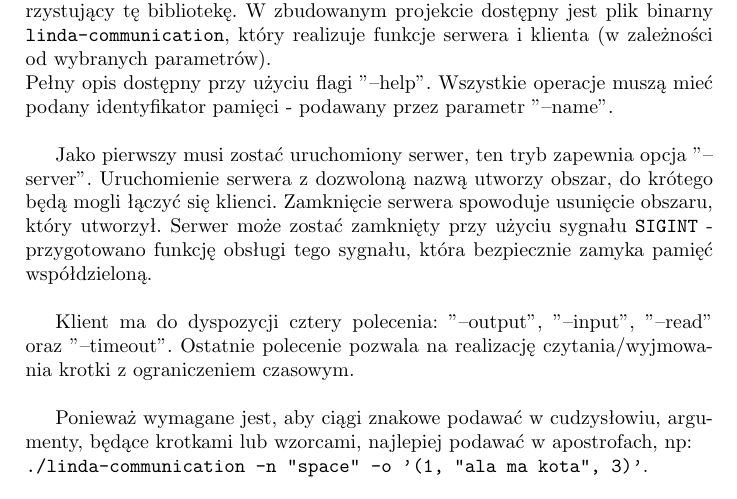
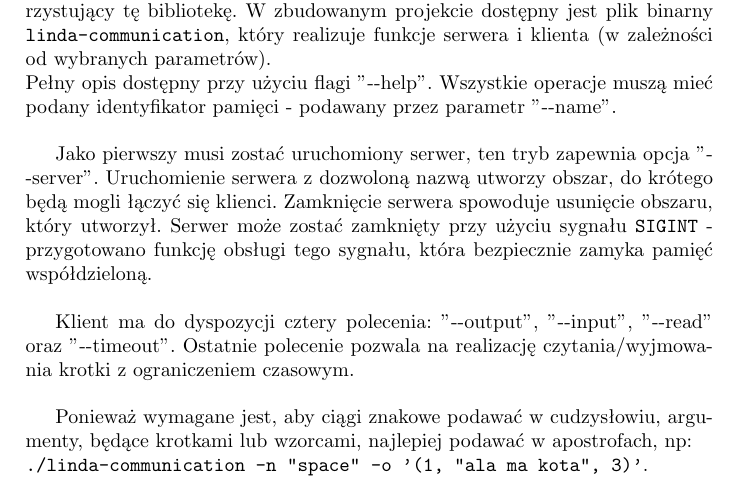
Before and after one commit to graypilgrim/linda-communication, a LaTeX document (doc/initial.tex): part of page 5 of 6, cut so that both start at the same text. Compiled offline with pdfLaTeX.

Commit message:
Documentation changes

```diff
--- a/doc/initial.tex
+++ b/doc/initial.tex
@@ -90,11 +90,11 @@
 	\section{Interfejs użytkownika}
 	Projekt, oprócz biblioteki realizującej funkcjonalność Lindy, zawiera kod wykorzystujący tę bibliotekę. W zbudowanym projekcie dostępny jest plik binarny \texttt{linda-communication}, który realizuje funkcje serwera i klienta (w zależności od wybranych parametrów).
 	\\
-	Pełny opis dostępny przy użyciu flagi "--help". Wszystkie operacje muszą mieć podany identyfikator pamięci - podawany przez parametr "--name". \\
+	Pełny opis dostępny przy użyciu flagi "-{}-help". Wszystkie operacje muszą mieć podany identyfikator pamięci - podawany przez parametr "-{}-name". \\
 
-	Jako pierwszy musi zostać uruchomiony serwer, ten tryb zapewnia opcja "--server". Uruchomienie serwera z dozwoloną nazwą utworzy obszar, do krótego będą mogli łączyć się klienci. Zamknięcie serwera spowoduje usunięcie obszaru, który utworzył. Serwer może zostać zamknięty przy użyciu sygnału \texttt{SIGINT} - przygotowano funkcję obsługi tego sygnału, która bezpiecznie zamyka pamięć współdzieloną.\\
+	Jako pierwszy musi zostać uruchomiony serwer, ten tryb zapewnia opcja "-{}-server". Uruchomienie serwera z dozwoloną nazwą utworzy obszar, do krótego będą mogli łączyć się klienci. Zamknięcie serwera spowoduje usunięcie obszaru, który utworzył. Serwer może zostać zamknięty przy użyciu sygnału \texttt{SIGINT} - przygotowano funkcję obsługi tego sygnału, która bezpiecznie zamyka pamięć współdzieloną.\\
 
-	Klient ma do dyspozycji cztery polecenia: "--output", "--input", "--read" oraz "--timeout". Ostatnie polecenie pozwala na realizację czytania/wyjmowania krotki z ograniczeniem czasowym.\\
+	Klient ma do dyspozycji cztery polecenia: "-{}-output", "-{}-input", "-{}-read" oraz "-{}-timeout". Ostatnie polecenie pozwala na realizację czytania/wyjmowania krotki z ograniczeniem czasowym.\\
 
 	Ponieważ wymagane jest, aby ciągi znakowe podawać w cudzysłowiu, argumenty, będące krotkami lub wzorcami, najlepiej podawać w apostrofach, np:\\ \texttt{./linda-communication -n "space" -o '(1, "ala ma kota", 3)'}.
 
```
Also changed, not shown: doc/images/struct.png.
